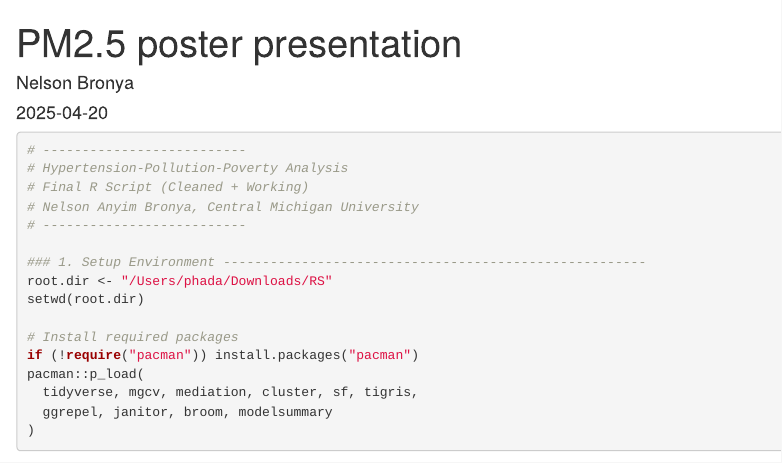
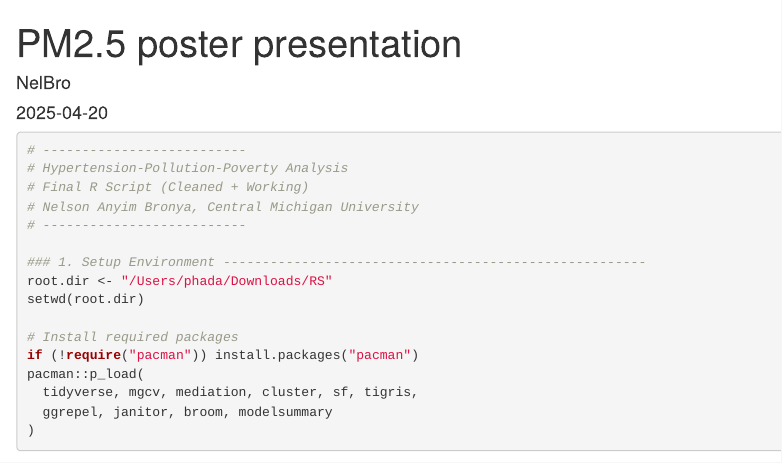
Before and after one commit to Nelbro/Research, an R Markdown document (PM2.5 Poster presentaion.Rmd): the page in a window 1100 px wide, from its top. Rendered offline with R 4.5, knitr and Pandoc, with nearby package versions; some code elsewhere in the file could not run offline; column names are cleaned by a stand-in for the janitor package.

Commit message:
Update PM2.5 Poster presentaion.Rmd

```diff
--- a/PM2.5 Poster presentaion.Rmd
+++ b/PM2.5 Poster presentaion.Rmd
@@ -1,6 +1,6 @@
 ---
 title: "PM2.5 poster presentation"
-author: "Nelson Bronya"
+author: "NelBro"
 date: "2025-04-20"
 output: html_document
 ---
```
